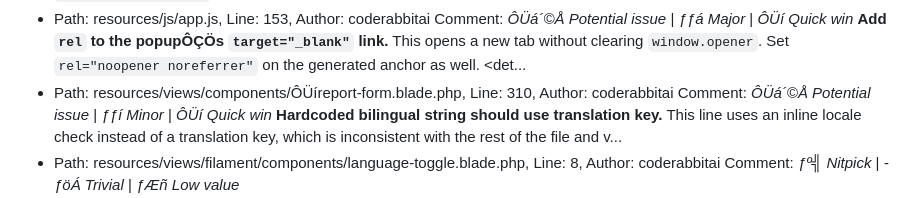
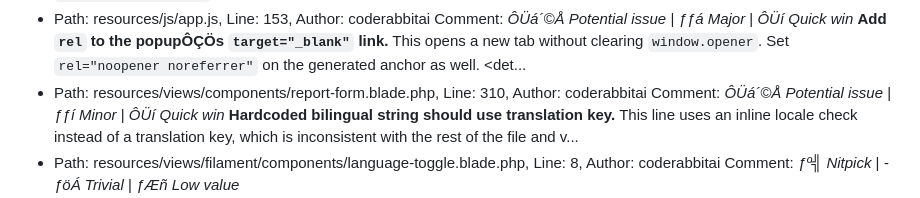
Before and after one commit to HomieEddy/NidVite, a Markdown page: docs/process/RETROACTIVE_CODERABBIT_DEBT_DETAILS.md, the part around one of its changes. Rendered like a GitHub page; folded sections open.

Commit message:
docs: normalize malformed debt path entry

````diff
--- a/docs/process/RETROACTIVE_CODERABBIT_DEBT_DETAILS.md
+++ b/docs/process/RETROACTIVE_CODERABBIT_DEBT_DETAILS.md
@@ -229,7 +229,7 @@ Generated: 2026-05-12 18:52:38 -04:00
   Comment: _­ƒº╣ Nitpick_ | _­ƒöÁ Trivial_ | _ÔÜí Quick win_  **Overly broad `*` selector in reduced-motion query may cause performance issues.**  The `*` selector applies `animation-duration` and `transition-duration` overrides to every element in th...
 - Path: resources/js/app.js, Line: 153, Author: coderabbitai
   Comment: _ÔÜá´©Å Potential issue_ | _­ƒƒá Major_ | _ÔÜí Quick win_  **Add `rel` to the popupÔÇÖs `target="_blank"` link.**  This opens a new tab without clearing `window.opener`. Set `rel="noopener noreferrer"` on the generated anchor as well.  <det...
-- Path: resources/views/components/ÔÜíreport-form.blade.php, Line: 310, Author: coderabbitai
+- Path: resources/views/components/report-form.blade.php, Line: 310, Author: coderabbitai
   Comment: _ÔÜá´©Å Potential issue_ | _­ƒƒí Minor_ | _ÔÜí Quick win_  **Hardcoded bilingual string should use translation key.**  This line uses an inline locale check instead of a translation key, which is inconsistent with the rest of the file and v...
 - Path: resources/views/filament/components/language-toggle.blade.php, Line: 8, Author: coderabbitai
   Comment: _­ƒº╣ Nitpick_ | _­ƒöÁ Trivial_ | _­ƒÆñ Low value_  <details> <summary>­ƒº® Analysis chain</summary>  ­ƒÅü Script executed:  ```shell #!/bin/bash # Find the locale.switch route definition rg -n "locale\.switch|locale\.switch|name\('locale" ...
````
Also changed, not shown: other parts of docs/process/RETROACTIVE_CODERABBIT_DEBT_DETAILS.md (+1 -1 lines).
